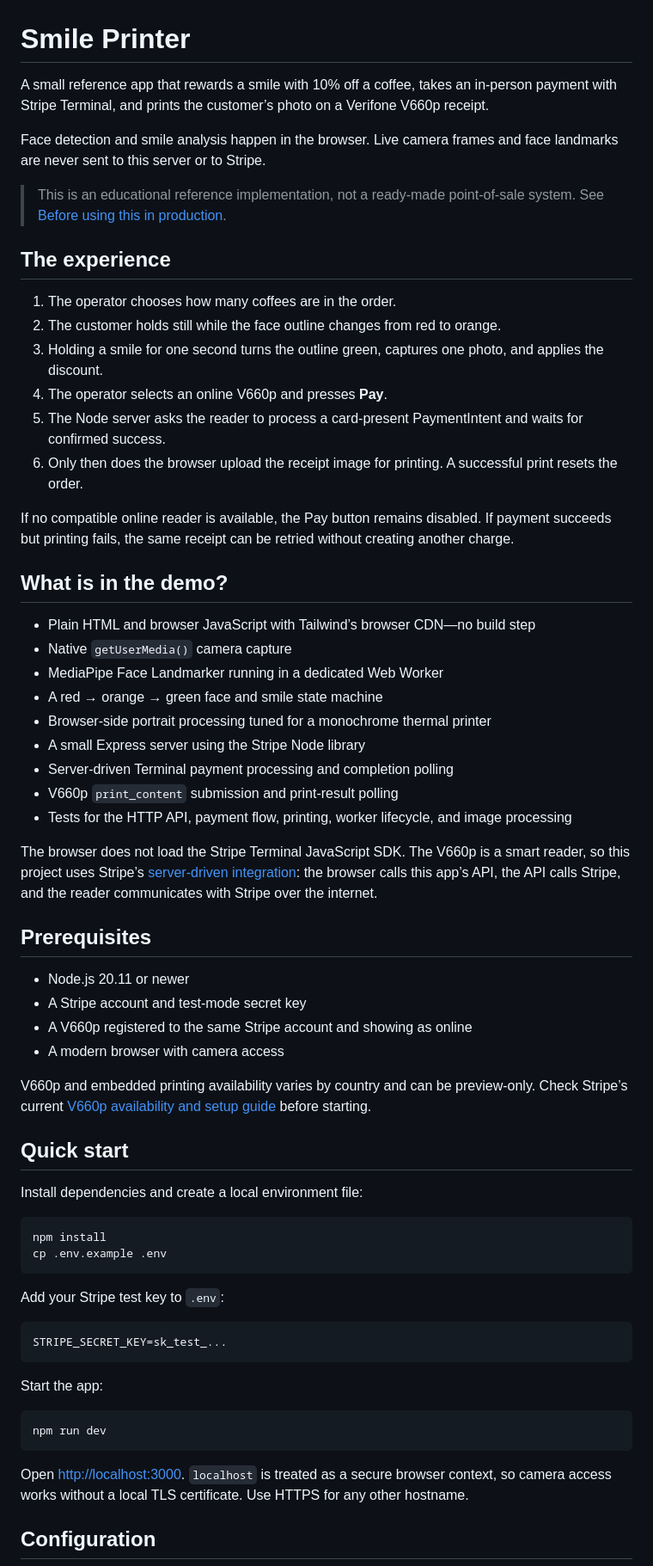
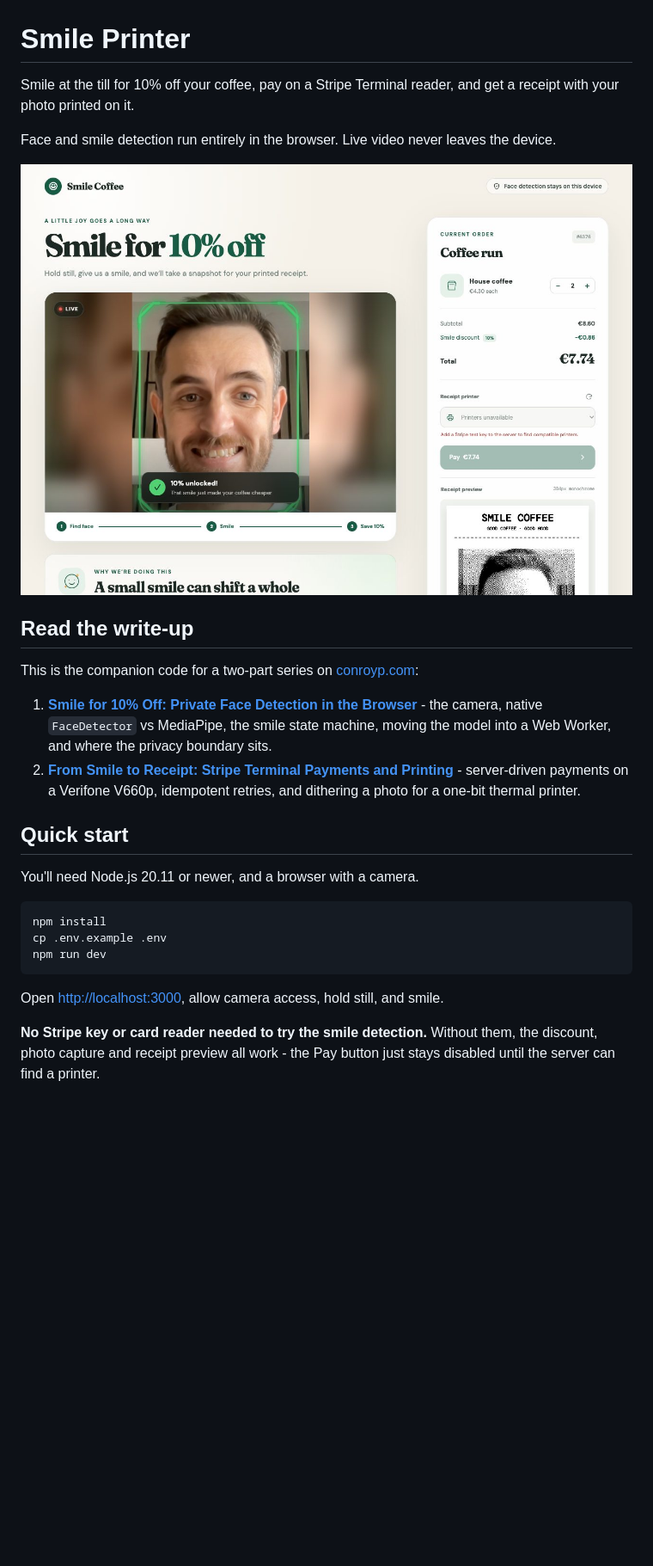
Before and after one commit to conroyp/smile-printer, a Markdown page: README.md, the part around one of its changes. Shown at 86% size. GitHub-like rendering; pictures changed too: docs/smile-coffee-till.jpg (added); blank space fills up the shorter version.

````diff
--- a/README.md
+++ b/README.md
@@ -1,67 +1,29 @@
 # Smile Printer
 
-A small reference app that rewards a smile with 10% off a coffee, takes an in-person payment with Stripe Terminal, and prints the customer’s photo on a Verifone V660p receipt.
+Smile at the till for 10% off your coffee, pay on a Stripe Terminal reader, and get a receipt with your photo printed on it.
 
-Face detection and smile analysis happen in the browser. Live camera frames and face landmarks are never sent to this server or to Stripe.
+Face and smile detection run entirely in the browser. Live video never leaves the device.
 
-> This is an educational reference implementation, not a ready-made point-of-sale system. See [Before using this in production](#before-using-this-in-production).
+![The Smile Coffee till: a smiling face outlined in green, the 10% discount applied, and a dithered receipt preview](docs/smile-coffee-till.jpg)
 
-## The experience
+## Read the write-up
 
-1. The operator chooses how many coffees are in the order.
-2. The customer holds still while the face outline changes from red to orange.
-3. Holding a smile for one second turns the outline green, captures one photo, and applies the discount.
-4. The operator selects an online V660p and presses **Pay**.
-5. The Node server asks the reader to process a card-present PaymentIntent and waits for confirmed success.
-6. Only then does the browser upload the receipt image for printing. A successful print resets the order.
+This is the companion code for a two-part series on [conroyp.com](https://www.conroyp.com):
 
-If no compatible online reader is available, the Pay button remains disabled. If payment succeeds but printing fails, the same receipt can be retried without creating another charge.
-
-## What is in the demo?
-
-- Plain HTML and browser JavaScript with Tailwind’s browser CDN—no build step
-- Native `getUserMedia()` camera capture
-- MediaPipe Face Landmarker running in a dedicated Web Worker
-- A red → orange → green face and smile state machine
-- Browser-side portrait processing tuned for a monochrome thermal printer
-- A small Express server using the Stripe Node library
-- Server-driven Terminal payment processing and completion polling
-- V660p `print_content` submission and print-result polling
-- Tests for the HTTP API, payment flow, printing, worker lifecycle, and image processing
-
-The browser does not load the Stripe Terminal JavaScript SDK. The V660p is a smart reader, so this project uses Stripe’s [server-driven integration](https://docs.stripe.com/terminal/payments/collect-card-payment?terminal-sdk-platform=server-driven): the browser calls this app’s API, the API calls Stripe, and the reader communicates with Stripe over the internet.
-
-## Prerequisites
-
-- Node.js 20.11 or newer
-- A Stripe account and test-mode secret key
-- A V660p registered to the same Stripe account and showing as online
-- A modern browser with camera access
-
-V660p and embedded printing availability varies by country and can be preview-only. Check Stripe’s current [V660p availability and setup guide](https://docs.stripe.com/terminal/payments/setup-reader/v660p) before starting.
+1. **[Smile for 10% Off: Private Face Detection in the Browser](https://www.conroyp.com/articles/private-face-detection-browser-smile-discount)** - the camera, native `FaceDetector` vs MediaPipe, the smile state machine, moving the model into a Web Worker, and where the privacy boundary sits.
+2. **[From Smile to Receipt: Stripe Terminal Payments and Printing](https://www.conroyp.com/articles/stripe-terminal-v660p-payments-receipt-printing)** - server-driven payments on a Verifone V660p, idempotent retries, and dithering a photo for a one-bit thermal printer.
 
 ## Quick start
 
-Install dependencies and create a local environment file:
+You'll need Node.js 20.11 or newer, and a browser with a camera.
 
 ```bash
 npm install
 cp .env.example .env
-```
-
-Add your Stripe test key to `.env`:
-
-```dotenv
-STRIPE_SECRET_KEY=sk_test_...
-```
-
-Start the app:
-
-```bash
 npm run dev
 ```
 
-Open [http://localhost:3000](http://localhost:3000). `localhost` is treated as a secure browser context, so camera access works without a local TLS certificate. Use HTTPS for any other hostname.
+Open [http://localhost:3000](http://localhost:3000), allow camera access, hold still, and smile.
 
-## Configuration
+**No Stripe key or card reader needed to try the smile detection.** Without them, the discount, photo capture and receipt preview all work - the Pay button just stays disabled until the server can find a printer.
 
````
Also changed, not shown: other parts of README.md (+59 -117 lines), docs/printed-receipt.jpg (added), 7 other files.
